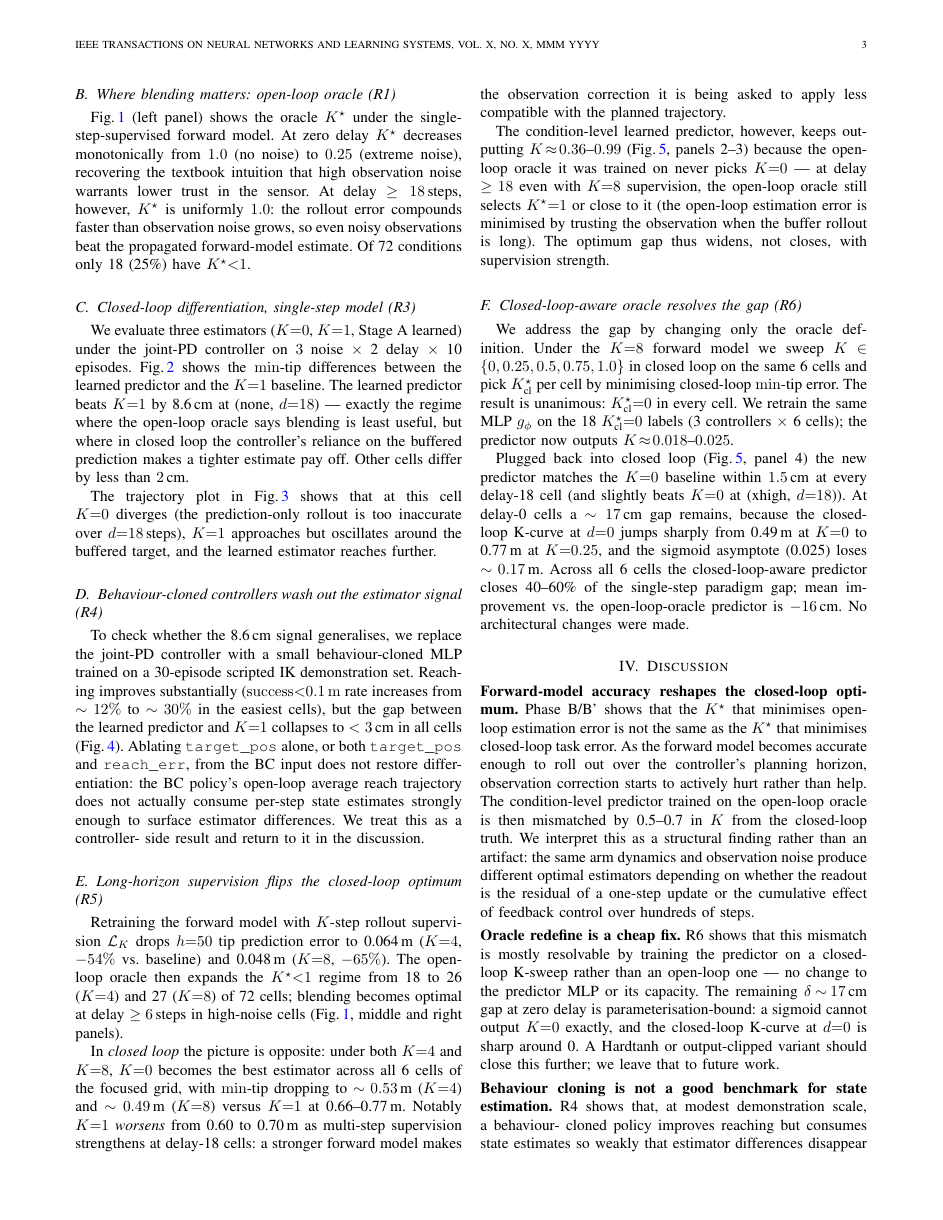
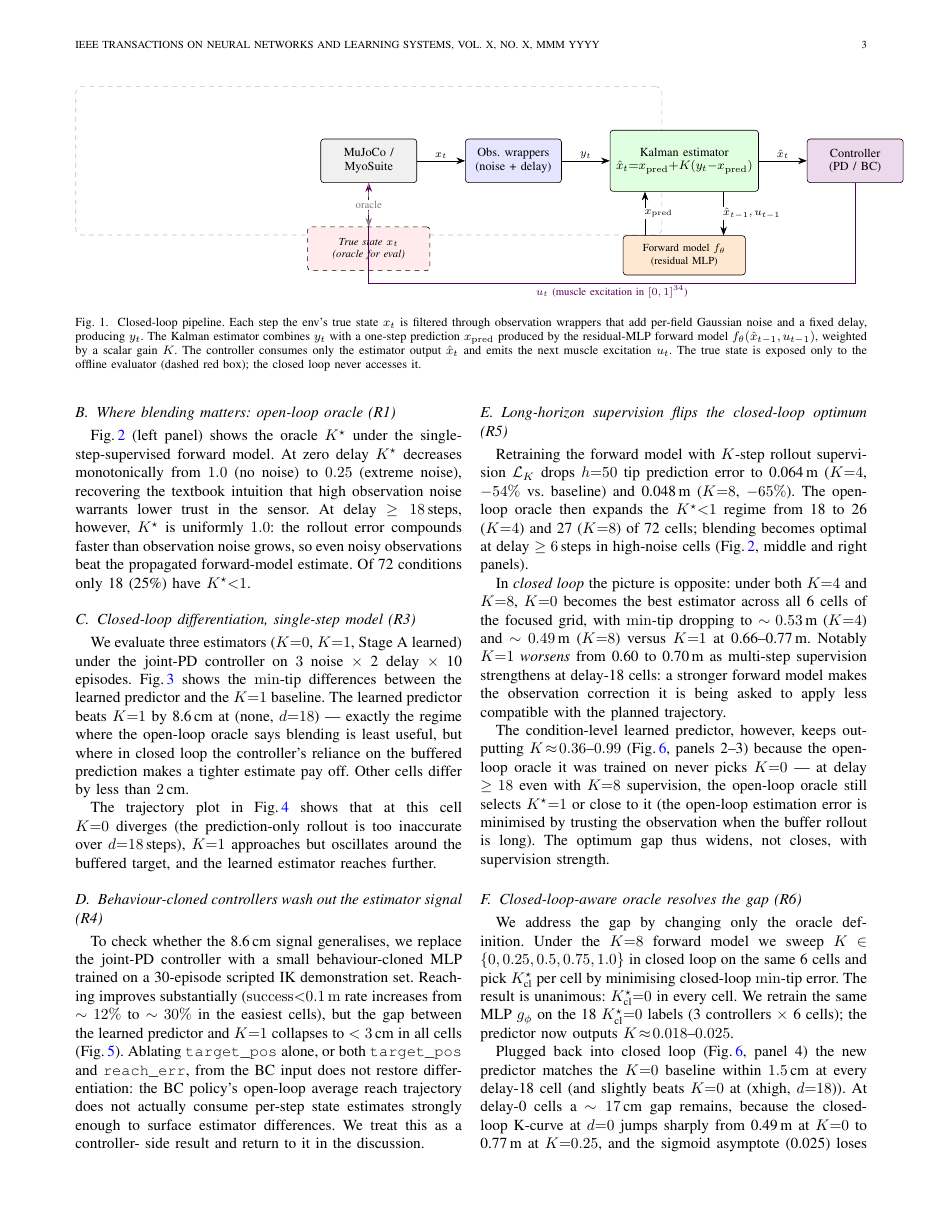
Before and after one commit to jkoba0512/myoarm-forward-state-estimation, a LaTeX paper (paper/main.tex): page 3 of 6. Compiled offline with pdfLaTeX.

Commit message:
Replace matplotlib F1 system overview with inline TikZ figure
The Phase-0 F1 was a matplotlib FancyBboxPatch sketch never actually
included in the LaTeX draft. This commit drops it in favour of a
native TikZ figure embedded in main.tex.

The new figure:

  - Spans both columns (figure*, [t!] placement on page 3).
  - Single horizontal flow: MuJoCo/MyoSuite -> Obs.\ wrappers ->
    Kalman estimator -> Controller, with arrow labels x_t, y_t, x_hat_t.
  - Forward model attached below the estimator with bidirectional
    arrows for x_pred (up) and (x_hat_t-1, u_t-1) (down).
  - Closed-loop action arrow (u_t, violet) routed beneath the row
    back to the env.
  - True-state oracle box (dashed red, italic) sitting beside the env,
    connected by a dashed "oracle" arrow -- visually emphasising that
    the closed loop never sees true state.
  - Dashed gray background box labelled "closed loop" enclosing all
    estimator-side components.

Uses tikz with arrows.meta / positioning / calc / fit / backgrounds
libraries. Colour palette: gray/blue/green/violet for the loop,
orange for the forward model, red dashed for the oracle.

The figure is cited in Sec.\ II.A (Task and Environment) where
"The closed loop never accesses [the true state]" needed a visual
anchor. Caption restates the data flow.

paper/main.pdf rebuilt: 6 pages, no warnings.

Co-Authored-By: Claude Opus 4.7 (1M context) <noreply@anthropic.com>

```diff
--- a/paper/main.tex
+++ b/paper/main.tex
@@ -16,6 +16,8 @@
 \usepackage{textcomp}
 \usepackage{xcolor}
 \usepackage{url}
+\usepackage{tikz}
+\usetikzlibrary{positioning,arrows.meta,calc,fit,backgrounds}
 \usepackage{hyperref}
 \hypersetup{colorlinks=true,linkcolor=blue,citecolor=blue,urlcolor=blue}
 
@@ -170,7 +172,77 @@ $12$\,s episode at $\Delta t{=}0.02$\,s (600 control steps). The flat state
 $x\!\in\!\mathbb{R}^{83}$ stacks $q$ (20), $\dot q$ (20), activation
 (34), tip position (3), target (3), and reach error (3). True state is
 extracted from MuJoCo and used only as an oracle for evaluation; the closed
-loop never accesses it.
+loop never accesses it (Fig.\,\ref{fig:system}).
+
+\begin{figure*}[t]
+\centering
+\begin{tikzpicture}[
+    >={Stealth[length=2mm]},
+    box/.style={draw, rounded corners=2pt, minimum height=10mm,
+                align=center, font=\footnotesize, inner sep=3pt},
+    env/.style={box, fill=gray!12, minimum width=22mm},
+    obs/.style={box, fill=blue!10, minimum width=22mm},
+    est/.style={box, fill=green!12, minimum width=34mm, minimum height=14mm},
+    fwd/.style={box, fill=orange!18, minimum width=28mm, font=\scriptsize,
+                minimum height=9mm},
+    ctl/.style={box, fill=violet!15, minimum width=22mm},
+    eval/.style={box, dashed, fill=red!8, minimum width=28mm,
+                 font=\scriptsize\itshape},
+    label/.style={font=\scriptsize, midway, fill=white, inner sep=1pt},
+    node distance=6mm and 11mm,
+]
+% Main horizontal flow
+\node[env] (env) {MuJoCo /\\MyoSuite};
+\node[obs, right=of env] (obs) {Obs.\ wrappers\\(noise + delay)};
+\node[est, right=of obs] (est) {Kalman estimator\\
+        $\hat x_t {=} x_{\mathrm{pred}} {+} K(y_t {-} x_{\mathrm{pred}})$};
+\node[ctl, right=of est] (ctl) {Controller\\(PD / BC)};
+
+% Forward model below the estimator (slightly offset)
+\node[fwd, below=10mm of est] (fwd) {Forward model $f_\theta$\\(residual MLP)};
+
+% Evaluation-only box -- separate, below env
+\node[eval, below=10mm of env] (eval) {True state $x_t$\\(oracle for eval)};
+
+% Arrows on the main flow
+\draw[->] (env) -- node[label, above]{$x_t$} (obs);
+\draw[->] (obs) -- node[label, above]{$y_t$} (est);
+\draw[->] (est) -- node[label, above]{$\hat x_t$} (ctl);
+
+% Forward-model bidirectional connection with the estimator
+\draw[<-] ($(est.south) + (-9mm,0)$) -- ($(fwd.north) + (-9mm,0)$)
+   node[label, midway, fill=white, right=-0.5mm]{$x_{\mathrm{pred}}$};
+\draw[->] ($(est.south) + (9mm,0)$) -- ($(fwd.north) + (9mm,0)$)
+   node[label, midway, fill=white, right=-0.5mm]{$\hat x_{t-1}, u_{t-1}$};
+
+% Closed-loop action arrow (controller -> env), routed under the figure
+\draw[->, line width=0.8pt, color=violet!70!black]
+    (ctl.south) -- ++(0,-23mm) coordinate (c)
+    -| node[label, near start, below, fill=white]
+        {$u_t$ (muscle excitation in $[0,1]^{34}$)} (env.south);
+
+% Eval arrow (env -> eval box; dashed; oracle, never seen by the loop)
+\draw[->, dashed, gray] (env.south) -- (eval.north)
+   node[label, midway, fill=white]{oracle};
+
+% Background dashed box highlighting "this is the closed loop"
+\begin{scope}[on background layer]
+\node[draw=gray!50, dashed, rounded corners,
+      fit=(env)(obs)(est)(ctl)(fwd),
+      inner sep=4mm,
+      label={[font=\scriptsize\itshape]above:closed loop}] {};
+\end{scope}
+\end{tikzpicture}
+\caption{Closed-loop pipeline. Each step the env's true state $x_t$ is
+filtered through observation wrappers that add per-field Gaussian noise
+and a fixed delay, producing $y_t$. The Kalman estimator combines $y_t$
+with a one-step prediction $x_{\mathrm{pred}}$ produced by the residual-MLP
+forward model $f_\theta(\hat x_{t-1}, u_{t-1})$, weighted by a scalar gain
+$K$. The controller consumes only the estimator output $\hat x_t$ and emits
+the next muscle excitation $u_t$. The true state is exposed only to the
+offline evaluator (dashed red box); the closed loop never accesses it.}
+\label{fig:system}
+\end{figure*}
 
 \subsection{Forward Model}
 A residual MLP $f_\theta(x_t, u_t)$ predicts the state delta
```
Also changed, not shown: paper/main.pdf.
